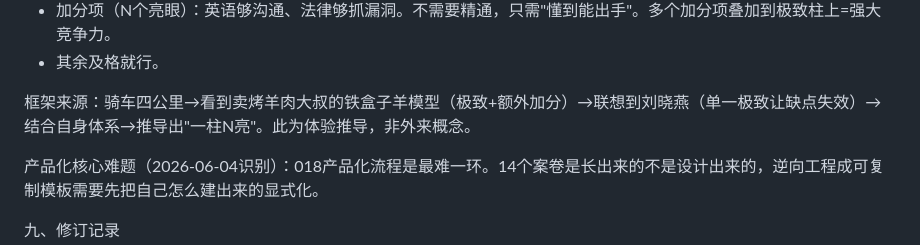
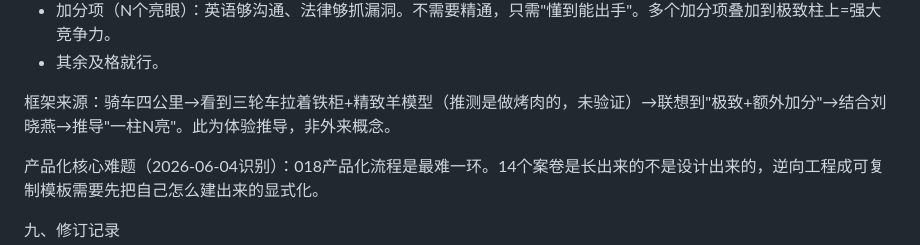
Before and after one commit to tokens-001/case-analyzer, a Markdown page: knowledge/002-AI时代个人生存与变现核心战略.md, the part around the change. Rendered like a GitHub page.

```diff
--- a/knowledge/002-AI时代个人生存与变现核心战略.md
+++ b/knowledge/002-AI时代个人生存与变现核心战略.md
@@ -122,7 +122,7 @@ AGI时代技能分层（2026-06-04补充）：
 - 加分项（N个亮眼）：英语够沟通、法律够抓漏洞。不需要精通，只需"懂到能出手"。多个加分项叠加到极致柱上=强大竞争力。
 - 其余及格就行。
 
-框架来源：骑车四公里→看到卖烤羊肉大叔的铁盒子羊模型（极致+额外加分）→联想到刘晓燕（单一极致让缺点失效）→结合自身体系→推导出"一柱N亮"。此为体验推导，非外来概念。
+框架来源：骑车四公里→看到三轮车拉着铁柜+精致羊模型（推测是做烤肉的，未验证）→联想到"极致+额外加分"→结合刘晓燕→推导"一柱N亮"。此为体验推导，非外来概念。
 
 产品化核心难题（2026-06-04识别）：018产品化流程是最难一环。14个案卷是长出来的不是设计出来的，逆向工程成可复制模板需要先把自己怎么建出来的显式化。
 
```
Also changed, not shown: sessions/2026-06-04.md (+1 -1 lines), 认知觉醒-阅读计划.md (+1 -1 lines).
